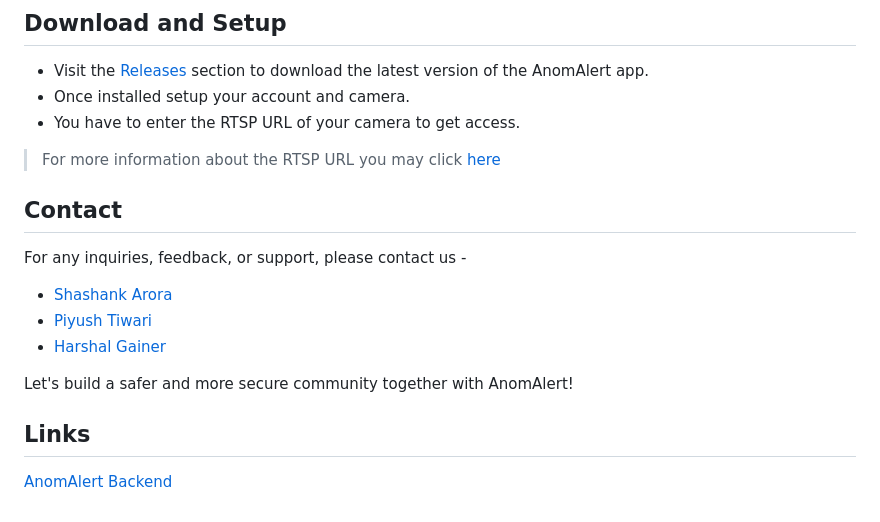
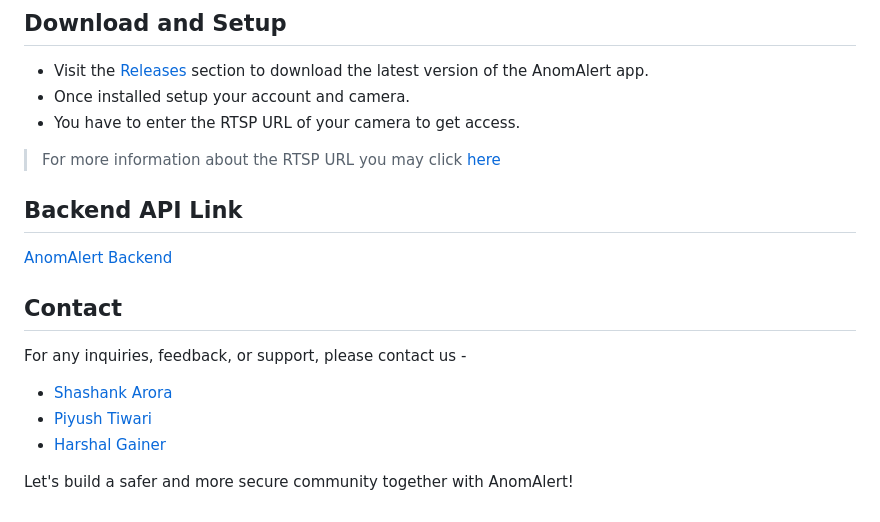
Before and after one commit to Piyush-Raj-Tiwari/AnomAlert, a Markdown page: README.md, the part around the change. Drawn GitHub-style.

```diff
--- a/README.md
+++ b/README.md
@@ -41,6 +41,8 @@ AnomAlert is developed using a diverse set of technologies to provide a robust a
 
 > For more information about the RTSP URL you may click [here](https://www.getscw.com/decoding/rtsp#:~:text=1.210.-,You%20can%20also%20encode%20credentials%20into%20the%20URL%20by%20entering,and%2012345%20is%20the%20password.)
 
+## Backend API Link
+[AnomAlert Backend](https://github.com/Harshal5167/AnomAlert-Backend)
 
 ## Contact
 
@@ -50,6 +52,3 @@ For any inquiries, feedback, or support, please contact us -
 - [Harshal Gainer](mailto:harshalgainer5167@gmail.com)
 
 Let's build a safer and more secure community together with AnomAlert!
-
-## Links
-[AnomAlert Backend](https://github.com/Harshal5167/AnomAlert)
```
